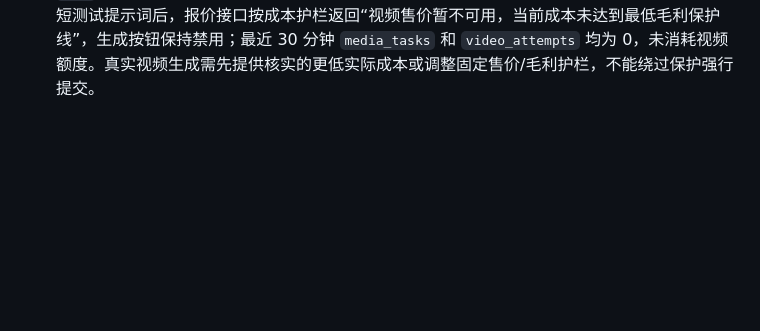
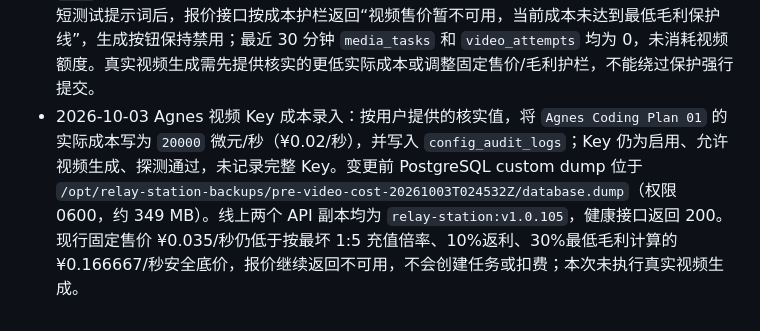
Before and after one commit to qianyu1987/api, a Markdown page: docs/OPERATIONS_LOG.md, the part around the change. Drawn GitHub-style; blank space fills up the shorter version.

Commit message:
docs: record Agnes video cost update

```diff
--- a/docs/OPERATIONS_LOG.md
+++ b/docs/OPERATIONS_LOG.md
@@ -389,3 +389,4 @@
 - 2026-10-03 生产支付准备：管理员账号创建了 1 元普通钱包充值订单，页面显示支付 ¥1、到账 ¥3 的微信二维码；截至本记录生成时未观察到已支付或入账证据，未执行付款。视频固定价仍为 ¥0.035/秒，当前实际成本约 ¥0.025/秒，在现行 30% 毛利护栏和最坏充值倍率下报价返回暂不可用；未绕过护栏、未提交真实视频任务。后续需用户完成扫码并明确成本/售价策略后再做付费视频验收。
 - 2026-10-03 成本护栏修复发布 `v1.0.105`：视频报价、目录和后台概览接入视频 Key 的核实成本或订阅摊销成本，多个 Key 取最高成本；固定售价按每秒成本判断毛利。全量 26 个测试文件 / 301 项通过，TypeScript、构建和 diff 检查通过。生产发布前备份 `/opt/relay-station-backups/pre-v1.0.105-cost-fix-20261003T072750/` 的 PostgreSQL dump 348698858 bytes 且可由 `pg_restore --list` 读取；两个 API 已滚动到 `relay-station:v1.0.105` 并 healthy，公网健康接口返回 200。现有 Agnes Key、额度和探测状态未改；未提交视频任务，未执行付款。
 - 2026-10-03 真实支付与视频报价验收：管理员完成 ¥1.00 微信钱包充值，生产订单状态为 `paid`，钱包到账 ¥3.00，余额与支付流水复核一致。登录后的短剧创作页切换到视频、填写最短测试提示词后，报价接口按成本护栏返回“视频售价暂不可用，当前成本未达到最低毛利保护线”，生成按钮保持禁用；最近 30 分钟 `media_tasks` 和 `video_attempts` 均为 0，未消耗视频额度。真实视频生成需先提供核实的更低实际成本或调整固定售价/毛利护栏，不能绕过保护强行提交。
+- 2026-10-03 Agnes 视频 Key 成本录入：按用户提供的核实值，将 `Agnes Coding Plan 01` 的实际成本写为 `20000` 微元/秒（¥0.02/秒），并写入 `config_audit_logs`；Key 仍为启用、允许视频生成、探测通过，未记录完整 Key。变更前 PostgreSQL custom dump 位于 `/opt/relay-station-backups/pre-video-cost-20261003T024532Z/database.dump`（权限 0600，约 349 MB）。线上两个 API 副本均为 `relay-station:v1.0.105`，健康接口返回 200。现行固定售价 ¥0.035/秒仍低于按最坏 1:5 充值倍率、10%返利、30%最低毛利计算的 ¥0.166667/秒安全底价，报价继续返回不可用，不会创建任务或扣费；本次未执行真实视频生成。
```
Also changed, not shown: docs/PROJECT_MEMORY.md (+1 -0 lines).
